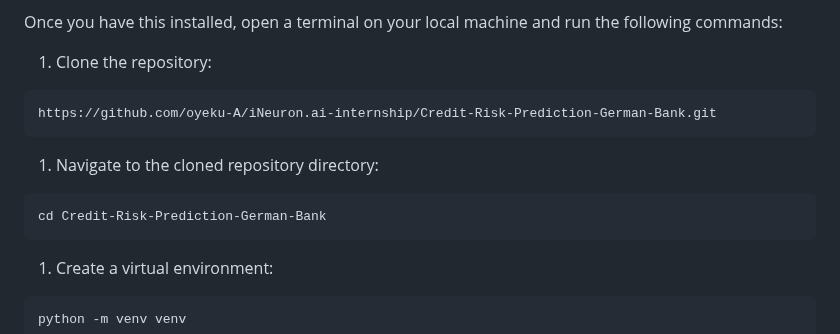
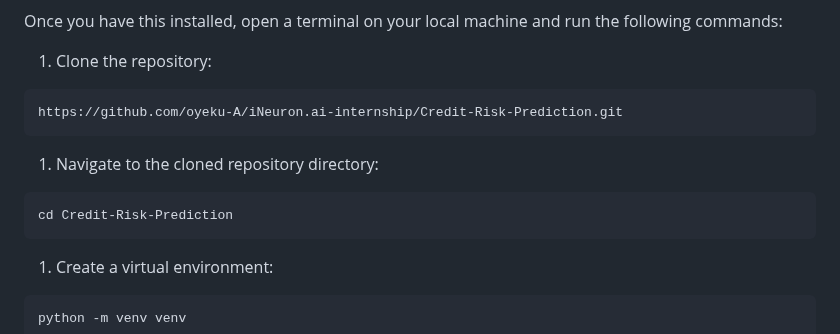
Before and after one commit to oyeku-A/iNeuron.ai-internship, a Markdown page: Credit-Risk-Prediction/README.md, the part around the change. Rendered like a GitHub page.

```diff
--- a/Credit-Risk-Prediction/README.md
+++ b/Credit-Risk-Prediction/README.md
@@ -108,12 +108,12 @@ Before getting started, make sure you have the following installed on your machi
 Once you have this installed, open a terminal on your local machine and run the following commands:
 
 1. Clone the repository:
-<pre>https://github.com/oyeku-A/iNeuron.ai-internship/Credit-Risk-Prediction-German-Bank.git
+<pre>https://github.com/oyeku-A/iNeuron.ai-internship/Credit-Risk-Prediction.git
 </pre>
 
 1. Navigate to the cloned repository directory:
 <pre>
-cd Credit-Risk-Prediction-German-Bank
+cd Credit-Risk-Prediction
 </pre>
 
 1. Create a virtual environment:
```
